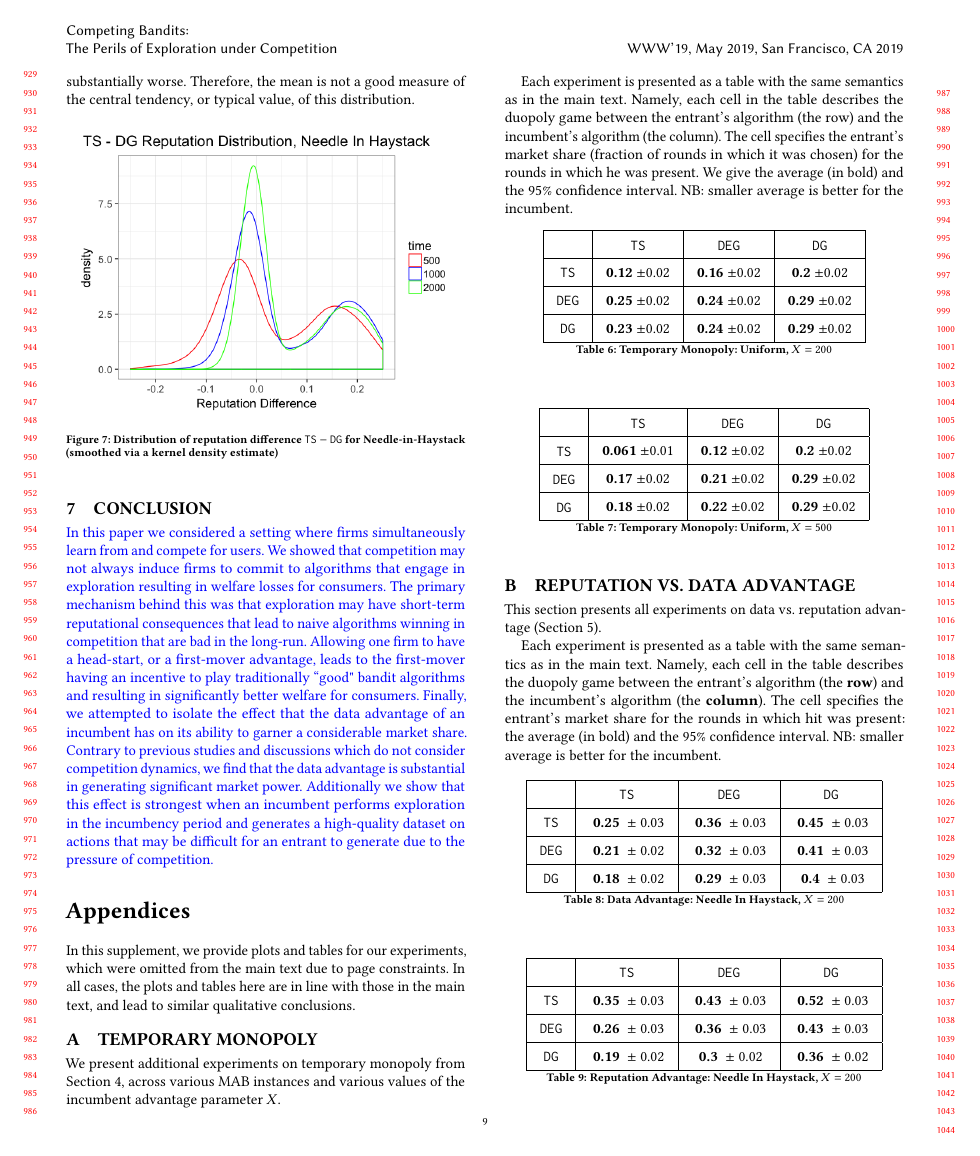
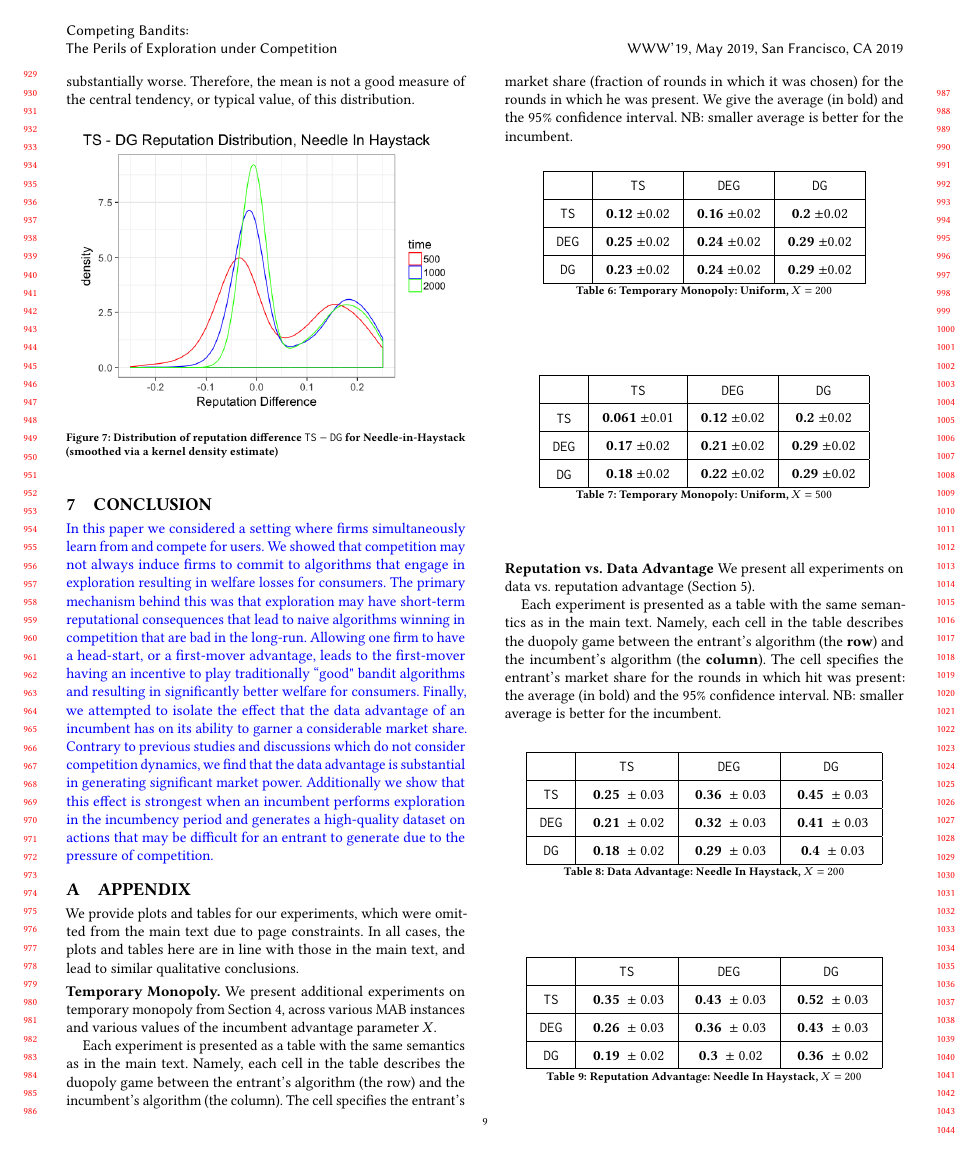
Before and after one commit to rawls238/CompetingBandits, a LaTeX paper (paper/competing_bandits.tex, which reads paper/content/appendix_for_one_version.tex): page 9 of 11. Compiled offline with pdfLaTeX.

Commit message:
Some spacesaving.

```diff
--- a/paper/content/appendix_for_one_version.tex
+++ b/paper/content/appendix_for_one_version.tex
@@ -1,12 +1,16 @@
 \documentclass[../competing_bandits_with_appendix.tex]{subfiles}
 \begin{document}
 
-\begin{appendices}
+%\begin{appendix}
+\appendix
 
-In this supplement, we provide plots and tables for our experiments, which were omitted from the main text due to page constraints. In all cases, the plots and tables here are in line with those in the main text, and lead to similar qualitative conclusions.
+\section{Appendix}
 
-\section{Temporary Monopoly}
+We provide plots and tables for our experiments, which were omitted from the main text due to page constraints. In all cases, the plots and tables here are in line with those in the main text, and lead to similar qualitative conclusions.
 
+%\section{Temporary Monopoly}
+
+\xhdr{Temporary Monopoly.}
 We present additional experiments on temporary monopoly from Section 4, across various MAB instances and various values of the incumbent advantage parameter $X$.
 
 Each experiment is presented as a table with the same semantics as in the main text. Namely, each cell in the table describes the duopoly game between the entrant's algorithm (the row) and the incumbent's algorithm (the column). The cell specifies the entrant's market share (fraction of rounds in which it was chosen) for the rounds in which he was present. We give the average (in bold) and the 95\% confidence interval. NB: smaller average is better for the incumbent.
@@ -82,9 +86,10 @@ $\DG$
 \caption{Temporary Monopoly:  Uniform, $X= 500$}
 \end{table}
 
-\section{Reputation vs. Data Advantage}
+%\section{Reputation vs. Data Advantage}
 
-This section presents all experiments on data vs. reputation advantage (Section 5).
+\xhdr{Reputation vs. Data Advantage}
+We present all experiments on data vs. reputation advantage (Section 5).
 
 Each experiment is presented as a table with the same semantics as in the main text. Namely, each cell in the table describes the duopoly game between the entrant's algorithm (the {\bf row}) and the incumbent's algorithm (the {\bf column}). The cell specifies the entrant's market share for the rounds in which hit was present: the average (in bold) and the 95\% confidence interval. NB: smaller average is better for the incumbent.
 
```
Also changed, not shown: paper/content/appendix_for_one_version.tex (6 more changed lines).
